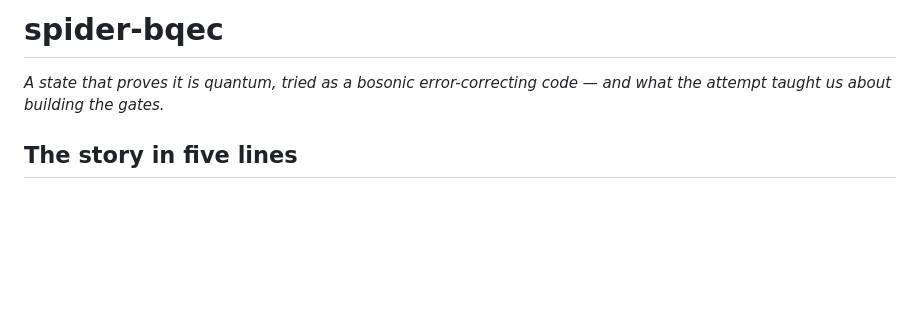
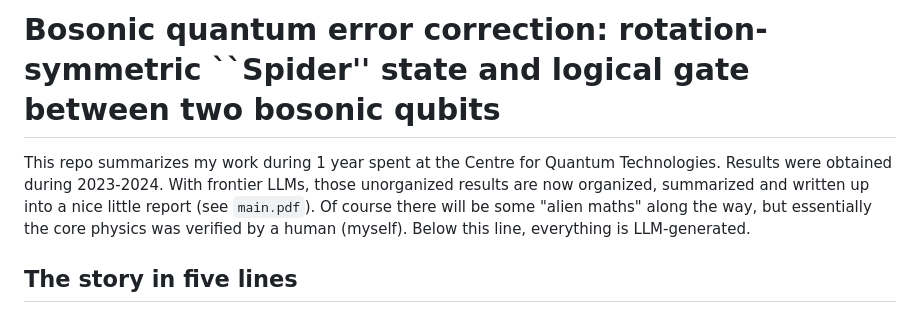
Before and after one commit to ngdnhtien/bosonic, a Markdown page: README.md, the part around the change. GitHub-like rendering; blank space fills up the shorter version.

Commit message:
Revise README with project title and summary
Updated project title and added a summary of the work done at the Centre for Quantum Technologies, including the organization of results and mention of a report.

```diff
--- a/README.md
+++ b/README.md
@@ -1,6 +1,6 @@
-# spider-bqec
+# Bosonic quantum error correction: rotation-symmetric ``Spider'' state and logical gate between two bosonic qubits
 
-*A state that proves it is quantum, tried as a bosonic error-correcting code — and what the attempt taught us about building the gates.*
+This repo summarizes my work during 1 year spent at the Centre for Quantum Technologies. Results were obtained during 2023-2024. With frontier LLMs, those unorganized results are now organized, summarized and written up into a nice little report (see `main.pdf`). Of course there will be some "alien maths" along the way, but essentially the core physics was verified by a human (myself). Below this line, everything is LLM-generated.
 
 ## The story in five lines
 
```
